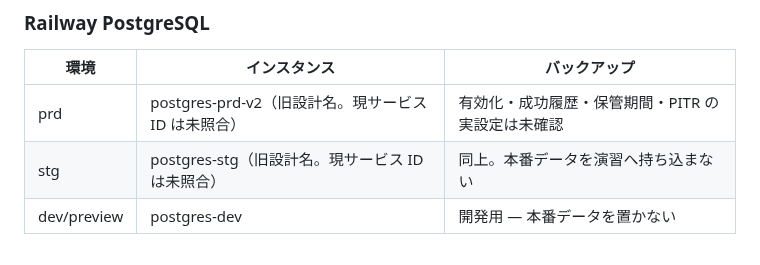
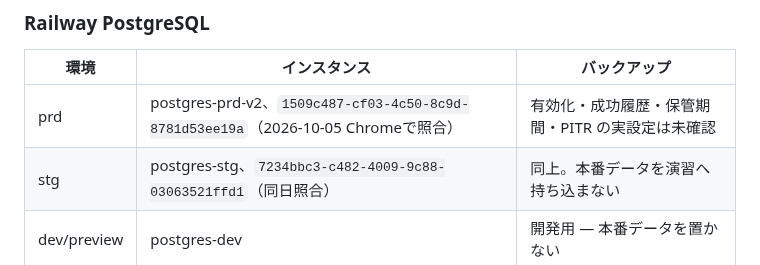
Before and after one commit to AutoDevJapan/PassShare, a Markdown page: documents/runbooks/operations.md, the part around the change. GitHub-like rendering.

```diff
--- a/documents/runbooks/operations.md
+++ b/documents/runbooks/operations.md
@@ -63,8 +63,8 @@ SSOT: [production-release.md](./production-release.md)
 
 | 環境 | インスタンス | バックアップ |
 |------|-------------|-------------|
-| prd | postgres-prd-v2（旧設計名。現サービス ID は未照合） | 有効化・成功履歴・保管期間・PITR の実設定は未確認 |
-| stg | postgres-stg（旧設計名。現サービス ID は未照合） | 同上。本番データを演習へ持ち込まない |
+| prd | postgres-prd-v2、`1509c487-cf03-4c50-8c9d-8781d53ee19a`（2026-10-05 Chromeで照合） | 有効化・成功履歴・保管期間・PITR の実設定は未確認 |
+| stg | postgres-stg、`7234bbc3-c482-4009-9c88-03063521ffd1`（同日照合） | 同上。本番データを演習へ持ち込まない |
 | dev/preview | postgres-dev | 開発用 — 本番データを置かない |
 
 ### バックアップ検証（四半期推奨）
```
Also changed, not shown: documents/audits/operations-readiness.md (+8 -0 lines).
